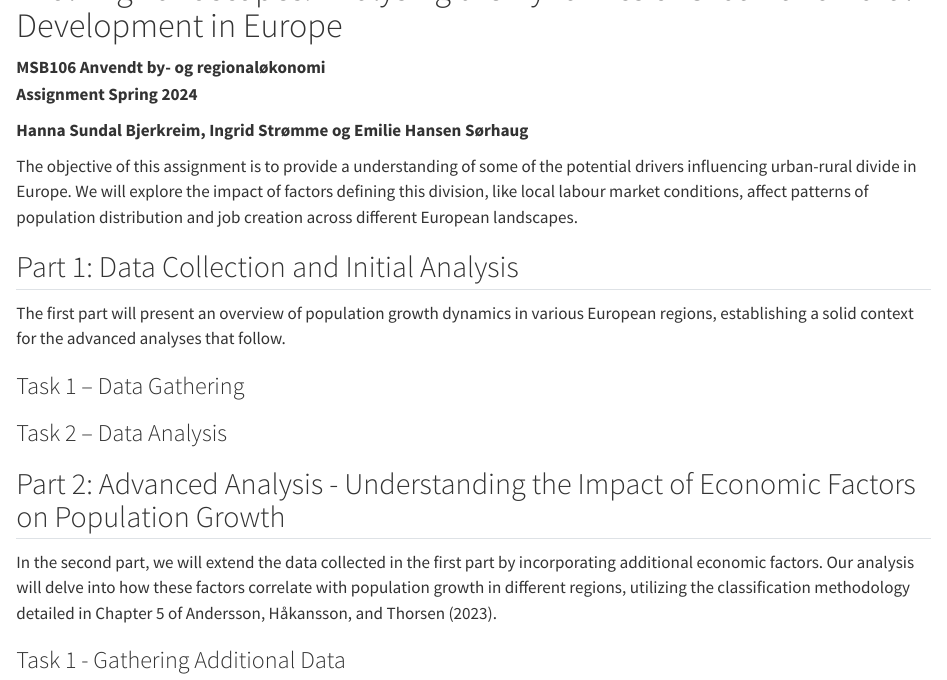
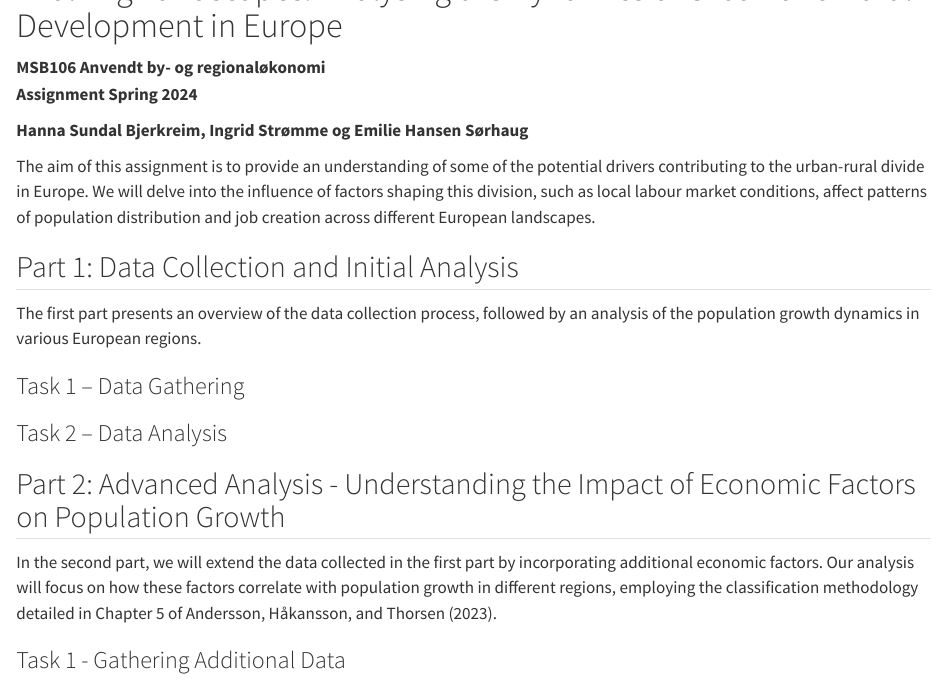
Before and after one commit to hannabjerkreim/msb106_assignment, a Quarto document (msb106_assignment.qmd): the page in a window 1100 px wide, from 120 px down. Rendered offline with R 4.5, knitr and Pandoc in place of Quarto, with nearby package versions.

```diff
--- a/msb106_assignment.qmd
+++ b/msb106_assignment.qmd
@@ -11,12 +11,12 @@
 
 **Hanna Sundal Bjerkreim, Ingrid Strømme og Emilie Hansen Sørhaug**
 
-The objective of this assignment is to provide a understanding of some of the potential drivers influencing urban-rural divide in Europe.
-We will explore the impact of factors defining this division, like local labour market conditions, affect patterns of population distribution and job creation across different European landscapes.
+The aim of this assignment is to provide an understanding of some of the potential drivers contributing to the urban-rural divide in Europe.
+We will delve into the influence of factors shaping this division, such as local labour market conditions, affect patterns of population distribution and job creation across different European landscapes.
 
 ## Part 1: Data Collection and Initial Analysis
 
-The first part will present an overview of population growth dynamics in various European regions, establishing a solid context for the advanced analyses that follow.
+The first part presents an overview of the data collection process, followed by an analysis of the population growth dynamics in various European regions.
 
 ### Task 1 -- Data Gathering
 
@@ -25,7 +25,7 @@
 ## Part 2: Advanced Analysis - Understanding the Impact of Economic Factors on Population Growth
 
 In the second part, we will extend the data collected in the first part by incorporating additional economic factors.
-Our analysis will delve into how these factors correlate with population growth in different regions, utilizing the classification methodology detailed in Chapter 5 of Andersson, Håkansson, and Thorsen (2023).
+Our analysis will focus on how these factors correlate with population growth in different regions, employing the classification methodology detailed in Chapter 5 of Andersson, Håkansson, and Thorsen (2023).
 
 ### Task 1 - Gathering Additional Data
 
```
